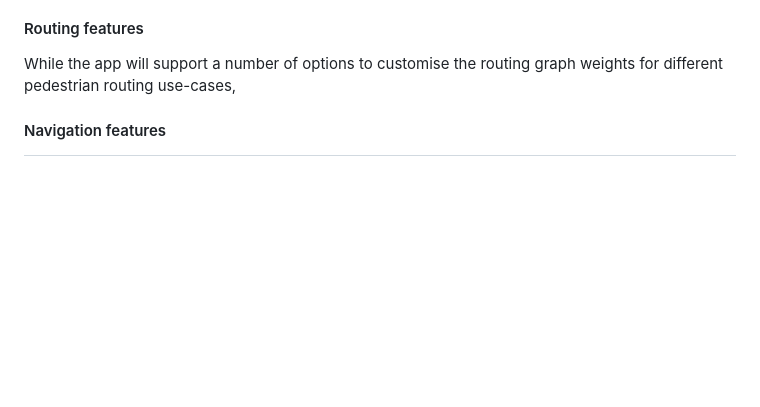
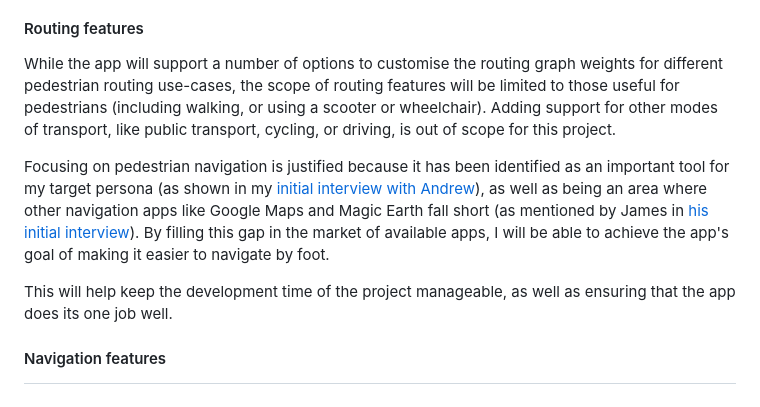
Before and after one commit to RandomSearch18/a-level-project, a Markdown page: docs/readme.md, the part around the change. Rendered like a GitHub page; blank space fills up the shorter version.

Commit message:
Routing features: Finish explanation and justification

```diff
--- a/docs/readme.md
+++ b/docs/readme.md
@@ -369,7 +369,11 @@ Advantages of limiting this scope:
 
 #### Routing features
 
-While the app will support a number of options to customise the routing graph weights for different pedestrian routing use-cases, <!-- TODO -->
+While the app will support a number of options to customise the routing graph weights for different pedestrian routing use-cases, the scope of routing features will be limited to those useful for pedestrians (including walking, or using a scooter or wheelchair). Adding support for other modes of transport, like public transport, cycling, or driving, is out of scope for this project.
+
+Focusing on pedestrian navigation is justified because it has been identified as an important tool for my target persona (as shown in my [initial interview with Andrew](#initial-interview-with-andrew)), as well as being an area where other navigation apps like Google Maps and Magic Earth fall short (as mentioned by James in [his initial interview](#initial-interview-with-james)). By filling this gap in the market of available apps, I will be able to achieve the app's goal of making it easier to navigate by foot.
+
+This will help keep the development time of the project manageable, as well as ensuring that the app does its one job well.
 
 #### Navigation features
 
```
